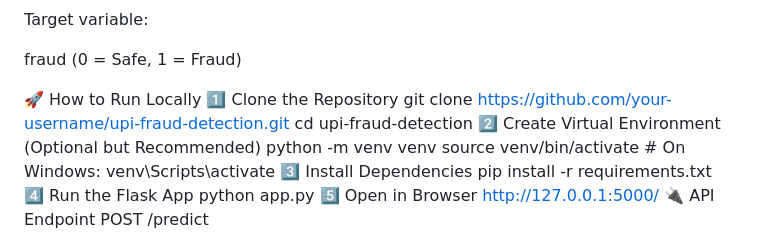
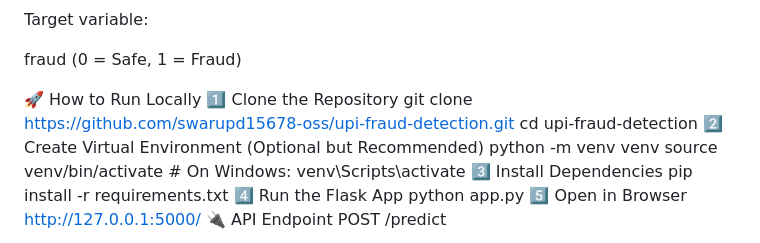
Before and after one commit to swarupd15678-oss/UPI-Fraud-Detection, a Markdown page: README.md, the part around the change. GitHub-like rendering.

```diff
--- a/README.md
+++ b/README.md
@@ -99,7 +99,7 @@ fraud (0 = Safe, 1 = Fraud)
 
 🚀 How to Run Locally
 1️⃣ Clone the Repository
-git clone https://github.com/your-username/upi-fraud-detection.git
+git clone https://github.com/swarupd15678-oss/upi-fraud-detection.git
 cd upi-fraud-detection
 2️⃣ Create Virtual Environment (Optional but Recommended)
 python -m venv venv
```
